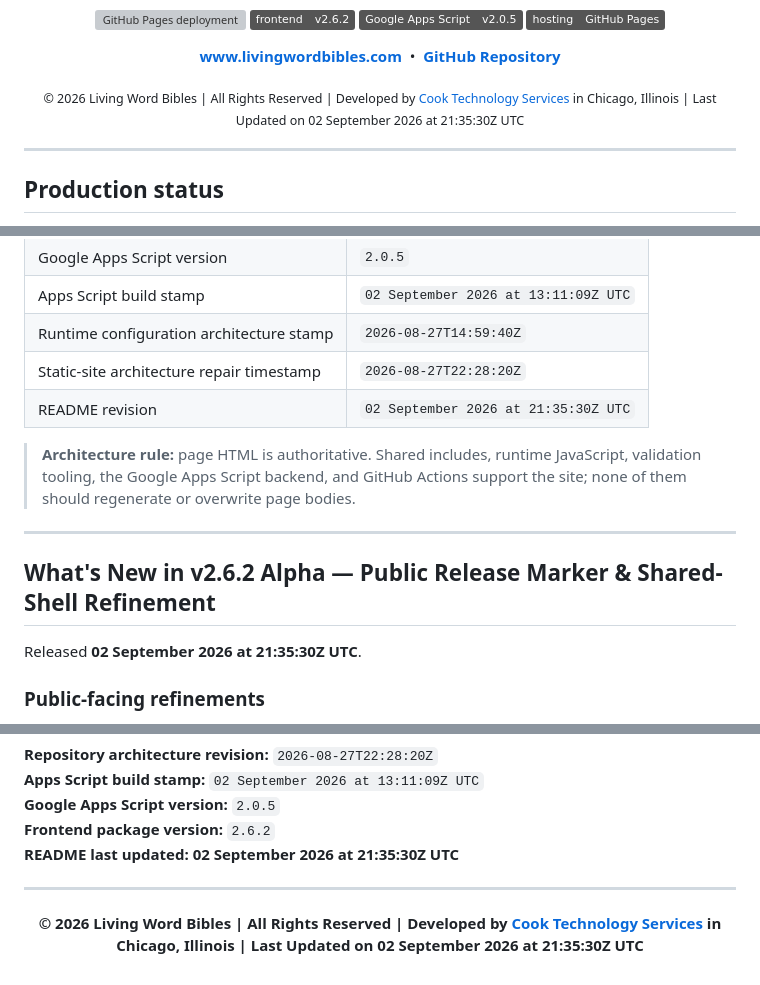
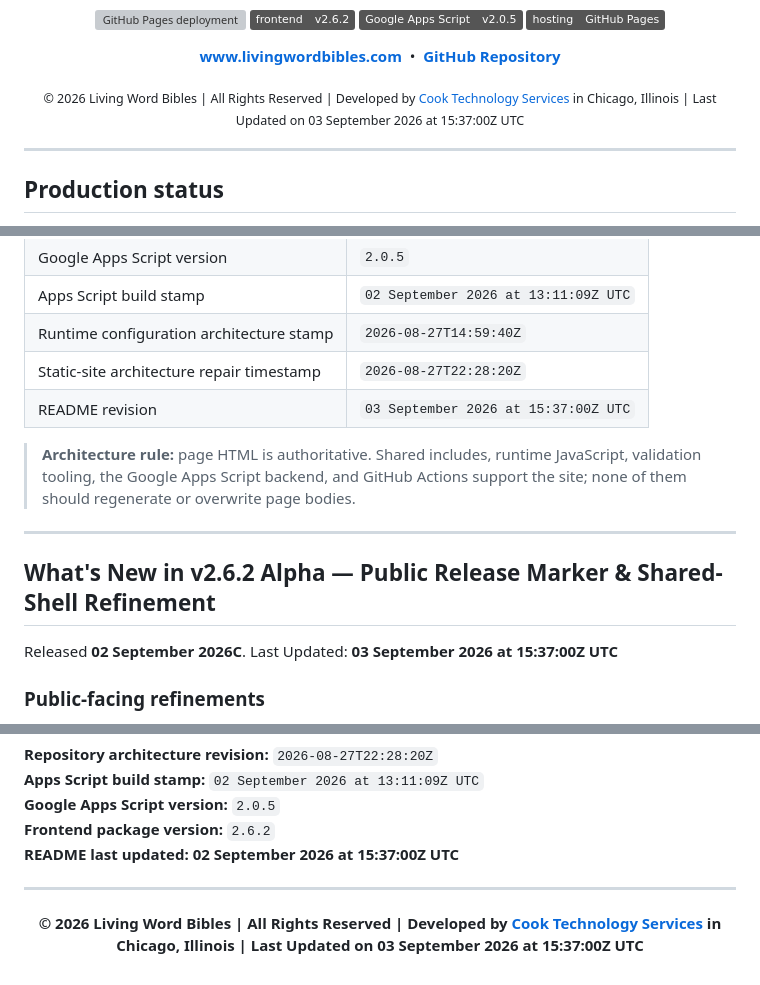
Before and after one commit to Living-Word-Bibles/LWB-Website, a Markdown page: README.md, 3 parts joined by grey strips. Rendered like a GitHub page; badges without logos; grey boxes are pictures that could not be loaded.

Commit message:
Update README v2.6.2 on 03 Sep 2026 @ 15:51:25Z
Update README.md v2.6.2 on 03 Sep 2026 @ 15:51:25Z UTC.

```diff
--- a/README.md
+++ b/README.md
@@ -23,7 +23,7 @@
   <a href="https://github.com/Living-Word-Bibles/LWB-Website"><strong>GitHub Repository</strong></a>
 </p>
 
-<p align="center"><sub>© 2026 Living Word Bibles | All Rights Reserved | Developed by <a href="https://cts.cook-international.com">Cook Technology Services</a> in Chicago, Illinois | Last Updated on 02 September 2026 at 21:35:30Z UTC</sub></p>
+<p align="center"><sub>© 2026 Living Word Bibles | All Rights Reserved | Developed by <a href="https://cts.cook-international.com">Cook Technology Services</a> in Chicago, Illinois | Last Updated on 03 September 2026 at 15:37:00Z UTC</sub></p>
 
 ---
 
@@ -46,7 +46,7 @@ A push to `main` validates the checked-in static tree and publishes the reposito
 | Apps Script build stamp | `02 September 2026 at 13:11:09Z UTC` |
 | Runtime configuration architecture stamp | `2026-08-27T14:59:40Z` |
 | Static-site architecture repair timestamp | `2026-08-27T22:28:20Z` |
-| README revision | `02 September 2026 at 21:35:30Z UTC` |
+| README revision | `03 September 2026 at 15:37:00Z UTC` |
 
 > **Architecture rule:** page HTML is authoritative. Shared includes, runtime JavaScript, validation tooling, the Google Apps Script backend, and GitHub Actions support the site; none of them should regenerate or overwrite page bodies.
 
@@ -56,7 +56,7 @@ A push to `main` validates the checked-in static tree and publishes the reposito
 
 ## What's New in v2.6.2 Alpha — Public Release Marker & Shared-Shell Refinement
 
-Released **02 September 2026 at 21:35:30Z UTC**.
+Released **02 September 2026C**. Last Updated: **03 September 2026 at 15:37:00Z UTC**
 
 ### Public-facing refinements
 
@@ -863,8 +863,8 @@ Before merging or deploying this release:
 **Apps Script build stamp:** `02 September 2026 at 13:11:09Z UTC`
 **Google Apps Script version:** `2.0.5`
 **Frontend package version:** `2.6.2`
-**README last updated:** **02 September 2026 at 21:35:30Z UTC**
+**README last updated:** **02 September 2026 at 15:37:00Z UTC**
 
 ---
 
-<p align="center"><strong>© 2026 Living Word Bibles | All Rights Reserved | Developed by <a href="https://cts.cook-international.com">Cook Technology Services</a> in Chicago, Illinois | Last Updated on 02 September 2026 at 21:35:30Z UTC</strong></p>
+<p align="center"><strong>© 2026 Living Word Bibles | All Rights Reserved | Developed by <a href="https://cts.cook-international.com">Cook Technology Services</a> in Chicago, Illinois | Last Updated on 03 September 2026 at 15:37:00Z UTC</strong></p>
```
